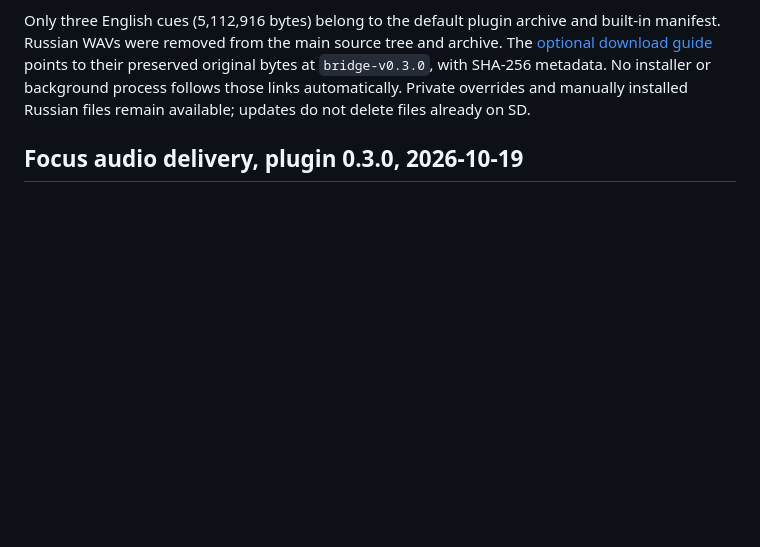
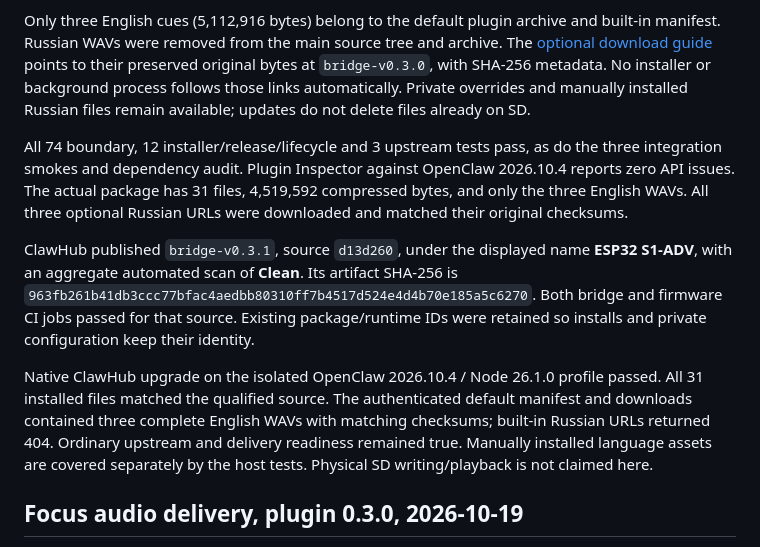
Before and after one commit to s1z0v/s1-adv, a Markdown page: docs/VALIDATION.md, the part around the change. Rendered like a GitHub page; blank space fills up the shorter version.

Commit message:
Record the ESP32 listing and English-only native release qualification

```diff
--- a/docs/VALIDATION.md
+++ b/docs/VALIDATION.md
@@ -14,6 +14,25 @@ to their preserved original bytes at `bridge-v0.3.0`, with SHA-256 metadata.
 No installer or background process follows those links automatically. Private
 overrides and manually installed Russian files remain available; updates do
 not delete files already on SD.
+
+All 74 boundary, 12 installer/release/lifecycle and 3 upstream tests pass, as
+do the three integration smokes and dependency audit. Plugin Inspector against
+OpenClaw 2026.10.4 reports zero API issues. The actual package has 31 files,
+4,519,592 compressed bytes, and only the three English WAVs. All three optional
+Russian URLs were downloaded and matched their original checksums.
+
+ClawHub published `bridge-v0.3.1`, source `d13d260`, under the displayed name
+**ESP32 S1-ADV**, with an aggregate automated scan of **Clean**. Its artifact
+SHA-256 is `963fb261b41db3ccc77bfac4aedbb80310ff7b4517d524e4d4b70e185a5c6270`.
+Both bridge and firmware CI jobs passed for that source. Existing package/runtime
+IDs were retained so installs and private configuration keep their identity.
+
+Native ClawHub upgrade on the isolated OpenClaw 2026.10.4 / Node 26.1.0 profile
+passed. All 31 installed files matched the qualified source. The authenticated
+default manifest and downloads contained three complete English WAVs with
+matching checksums; built-in Russian URLs returned 404. Ordinary upstream and
+delivery readiness remained true. Manually installed language assets are covered
+separately by the host tests. Physical SD writing/playback is not claimed here.
 
 ## Focus audio delivery, plugin 0.3.0, 2026-10-19
 
```
Also changed, not shown: docs/SECURITY-REVIEW-2026-10-18.md (+8 -0 lines).
